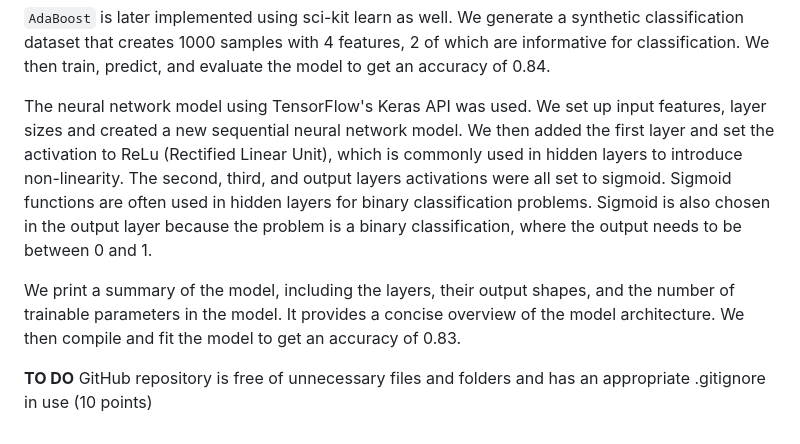
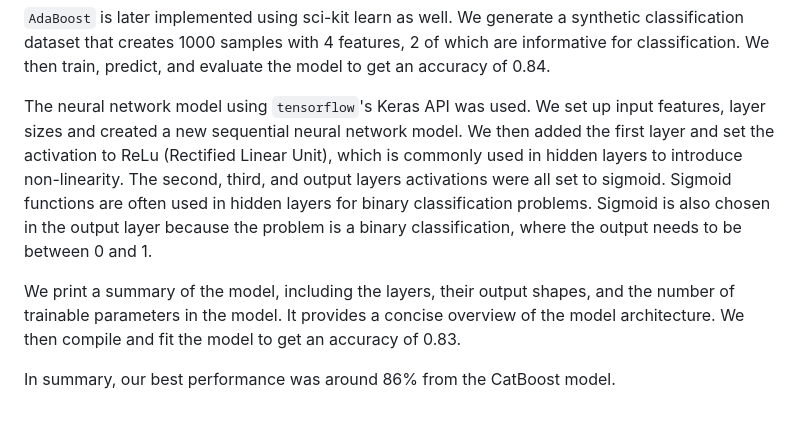
Before and after one commit to kcelik369/Project4_Team6, a Markdown page: README.md, the part around the change printed below. GitHub-like rendering.

```diff
--- a/README.md
+++ b/README.md
@@ -76,9 +75,8 @@ evaluate the model to get an accuracy of *0.86 or 85%. This turns out to be our
 
 `AdaBoost` is later implemented using sci-kit learn as well. We generate a synthetic classification dataset that creates 1000 samples with 4 features, 2 of which are informative for classification. We then train, predict, and evaluate the model to get an accuracy of 0.84.
 
-The neural network model using TensorFlow's Keras API was used. We set up input features, layer sizes and created a new sequential neural network model. We then added the first layer and set the activation to ReLu (Rectified Linear Unit), which is commonly used in hidden layers to introduce non-linearity. The second, third, and output layers activations were all set to sigmoid. Sigmoid functions are often used in hidden layers for binary classification problems. Sigmoid is also chosen in the output layer because the problem is a binary classification, where the output needs to be between 0 and 1.
+The neural network model using `tensorflow`'s Keras API was used. We set up input features, layer sizes and created a new sequential neural network model. We then added the first layer and set the activation to ReLu (Rectified Linear Unit), which is commonly used in hidden layers to introduce non-linearity. The second, third, and output layers activations were all set to sigmoid. Sigmoid functions are often used in hidden layers for binary classification problems. Sigmoid is also chosen in the output layer because the problem is a binary classification, where the output needs to be between 0 and 1.
 
 We print a summary of the model, including the layers, their output shapes, and the number of trainable parameters in the model. It provides a concise overview of the model architecture. We then compile and fit the model to get an accuracy of 0.83.
 
-**TO DO**
-GitHub repository is free of unnecessary files and folders and has an appropriate .gitignore in use (10 points)
+In summary, our best performance was around 86% from the CatBoost model.
```
Also changed, not shown: other parts of README.md (+17 -18 lines).
